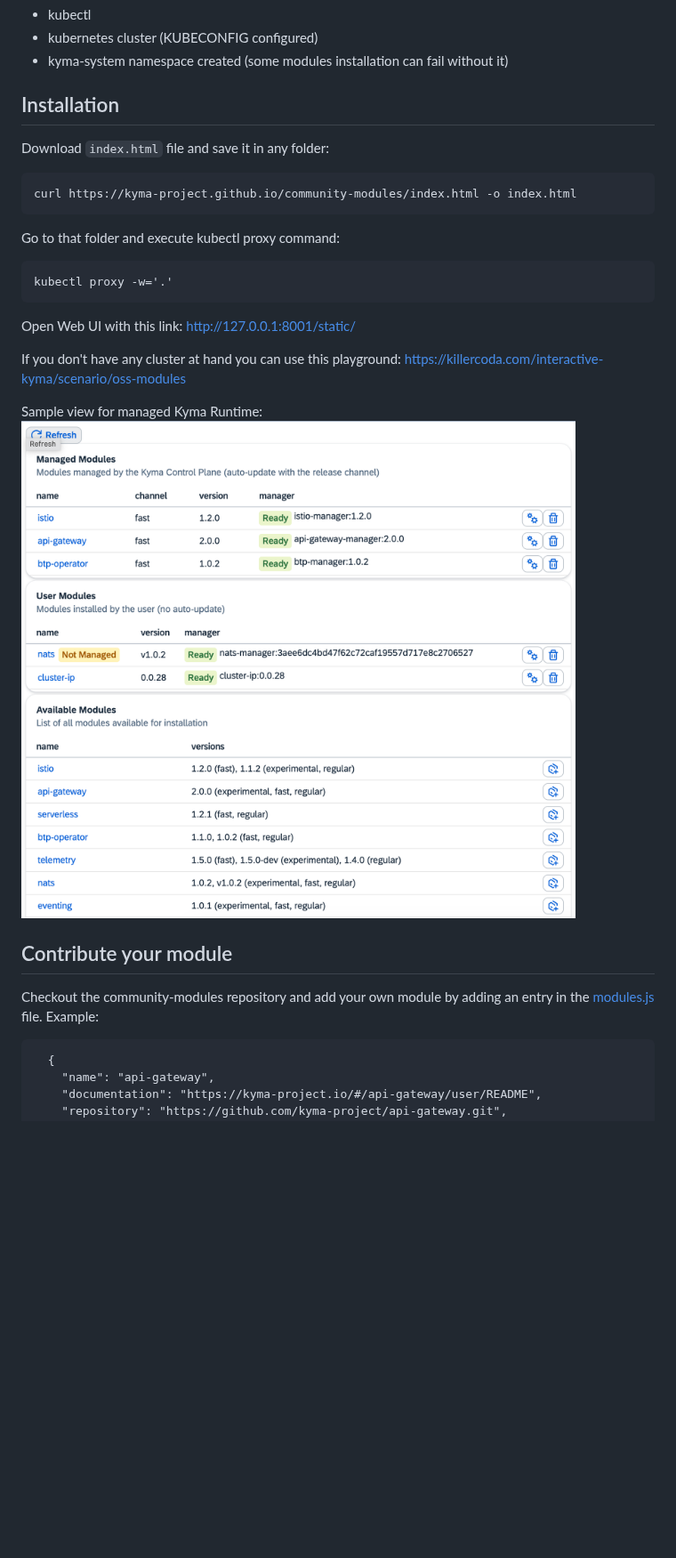
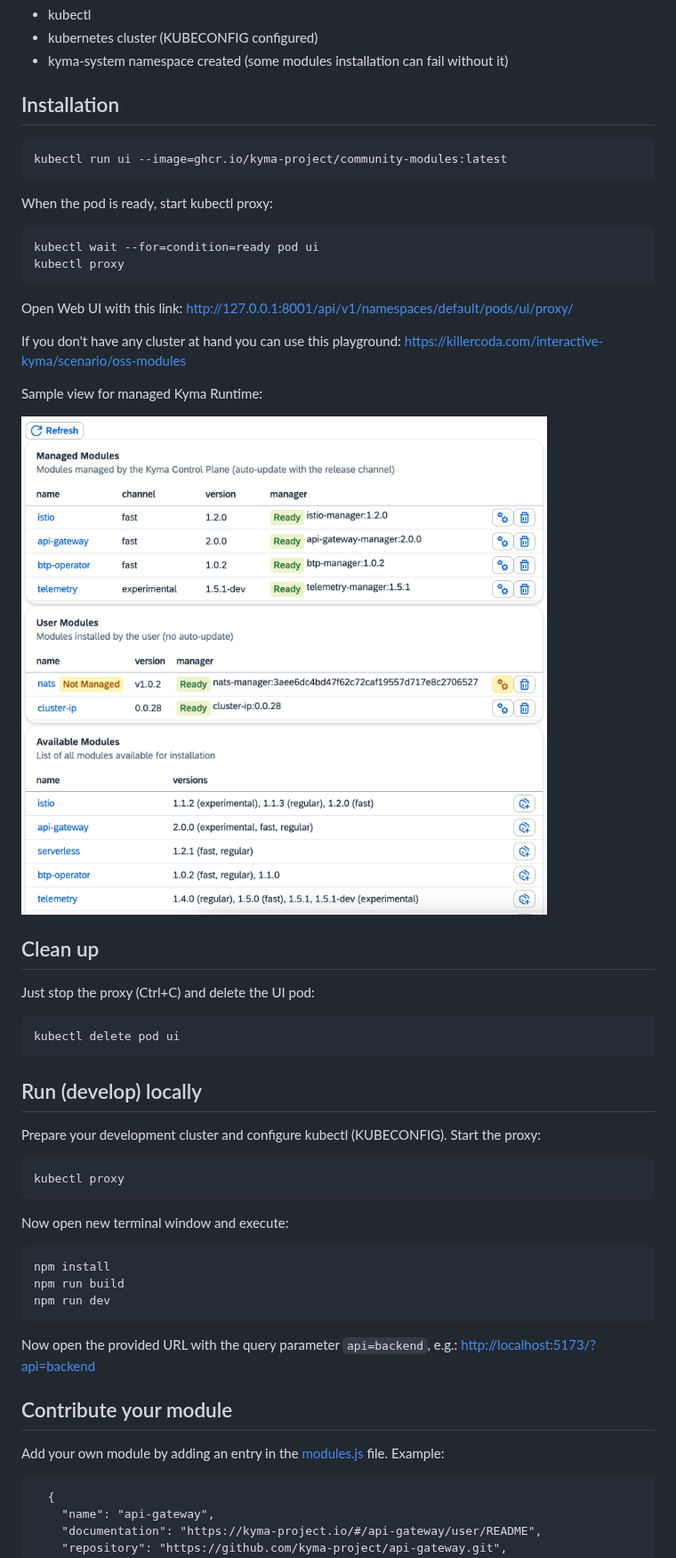
Before and after one commit to kyma-project/community-modules, a Markdown page: README.md, the part around one of its changes. Shown at 89% size. Rendered like a GitHub page; pictures changed too: modules-ui.png; blank space fills up the shorter version.

Commit message:
Update installation

````diff
--- a/README.md
+++ b/README.md
@@ -16,25 +16,52 @@ Install Kyma modules in your Kubernetes cluster
 
 ## Installation
 
-Download `index.html` file and save it in any folder:
 ```
-curl https://kyma-project.github.io/community-modules/index.html -o index.html
+kubectl run ui --image=ghcr.io/kyma-project/community-modules:latest
 ```
-Go to that folder and execute kubectl proxy command:
+
+When the pod is ready, start kubectl proxy:
 ```
-kubectl proxy -w='.'
+kubectl wait --for=condition=ready pod ui
+kubectl proxy
 ```
-Open Web UI with this link: [http://127.0.0.1:8001/static/](http://127.0.0.1:8001/static/)
+
+Open Web UI with this link: [http://127.0.0.1:8001/api/v1/namespaces/default/pods/ui/proxy/](http://127.0.0.1:8001/api/v1/namespaces/default/pods/ui/proxy/)
+
 
 If you don't have any cluster at hand you can use this playground:
 [https://killercoda.com/interactive-kyma/scenario/oss-modules](https://killercoda.com/interactive-kyma/scenario/oss-modules)
 
 Sample view for managed Kyma Runtime:
+
 ![](modules-ui.png)
+
+## Clean up
+
+Just stop the proxy (Ctrl+C) and delete the UI pod:
+```
+kubectl delete pod ui
+```
+
+## Run (develop) locally
+
+Prepare your development cluster and configure kubectl (KUBECONFIG). Start the proxy:
+```
+kubectl proxy
+```
+Now open new terminal window and execute:
+```
+npm install
+npm run build
+npm run dev
+```
+Now open the provided URL with the query parameter `api=backend`, e.g.: [http://localhost:5173/?api=backend](http://localhost:5173/?api=backend)
+
+
 
 ## Contribute your module
 
-Checkout the community-modules repository and add your own module by adding an entry in the [modules.js](./modules.js) file. Example:
+Add your own module by adding an entry in the [modules.js](./modules.js) file. Example:
 ```
   {
     "name": "api-gateway",
````
Also changed, not shown: other parts of README.md (+6 -12 lines), 2 other files.
